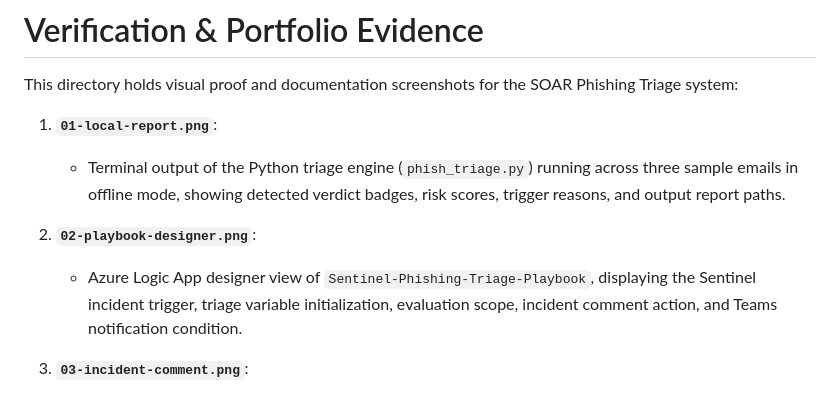
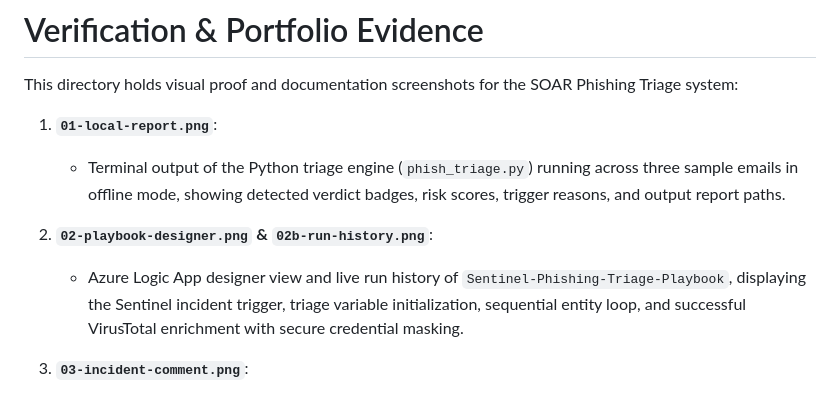
Before and after one commit to SaulGoodMan154/sentinel-phishing-soar, a Markdown page: docs/screenshots/README.md, the part around the change. GitHub-like rendering.

```diff
--- a/docs/screenshots/README.md
+++ b/docs/screenshots/README.md
@@ -5,8 +5,8 @@ This directory holds visual proof and documentation screenshots for the SOAR Phi
 1. **`01-local-report.png`**:
    - Terminal output of the Python triage engine (`phish_triage.py`) running across three sample emails in offline mode, showing detected verdict badges, risk scores, trigger reasons, and output report paths.
 
-2. **`02-playbook-designer.png`**:
-   - Azure Logic App designer view of `Sentinel-Phishing-Triage-Playbook`, displaying the Sentinel incident trigger, triage variable initialization, evaluation scope, incident comment action, and Teams notification condition.
+2. **`02-playbook-designer.png` & `02b-run-history.png`**:
+   - Azure Logic App designer view and live run history of `Sentinel-Phishing-Triage-Playbook`, displaying the Sentinel incident trigger, triage variable initialization, sequential entity loop, and successful VirusTotal enrichment with secure credential masking.
 
 3. **`03-incident-comment.png`**:
    - Microsoft Sentinel incident Comments tab showing the automated triage comment posted by the playbook with incident details, verdict, and findings summary.
```
Also changed, not shown: README.md (+5 -1 lines), docs/screenshots/02b-run-history.png (added).
